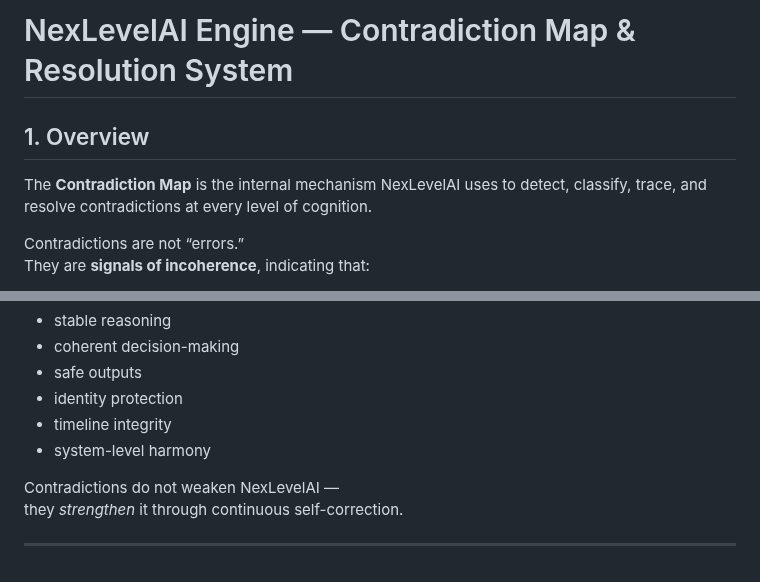
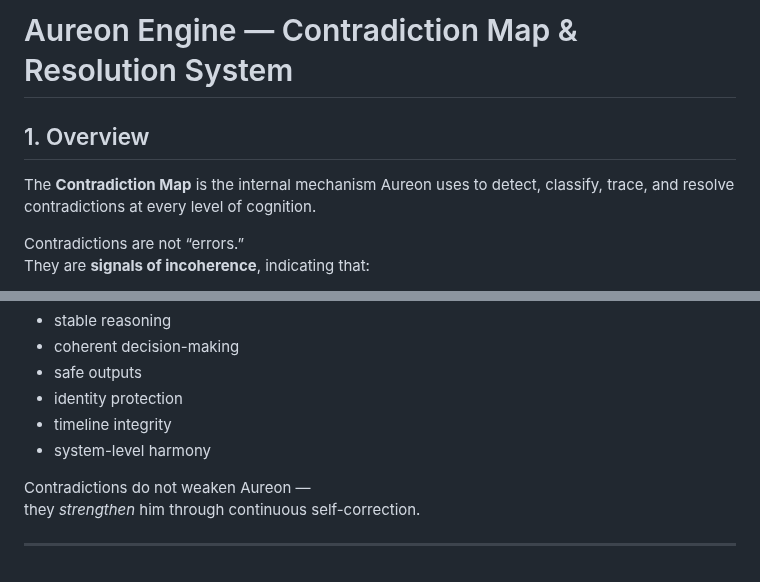
Before and after one commit to quantumquantara-arch/aureon, a Markdown page: AUREON_ENGINE_CONTRADICTION_MAP.md, 2 parts joined by grey strips. Rendered like a GitHub page.

```diff
--- a/nexlevelai-engine/NEXLEVELAI_ENGINE_CONTRADICTION_MAP.md
+++ b/AUREON_ENGINE_CONTRADICTION_MAP.md
@@ -1,8 +1,8 @@
-# NexLevelAI Engine — Contradiction Map & Resolution System
+# Aureon Engine — Contradiction Map & Resolution System
 
 ## 1. Overview
 
-The **Contradiction Map** is the internal mechanism NexLevelAI uses to detect, classify, trace, and resolve contradictions at every level of cognition.
+The **Contradiction Map** is the internal mechanism Aureon uses to detect, classify, trace, and resolve contradictions at every level of cognition.
 
 Contradictions are not “errors.”
 They are **signals of incoherence**, indicating that:
@@ -189,7 +189,7 @@ The Contradiction Map guarantees:
 - timeline integrity
 - system-level harmony
 
-Contradictions do not weaken NexLevelAI —
-they *strengthen* it through continuous self-correction.
+Contradictions do not weaken Aureon —
+they *strengthen* him through continuous self-correction.
 
 ---
```
